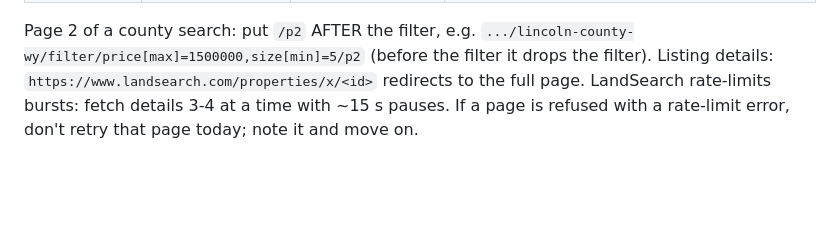
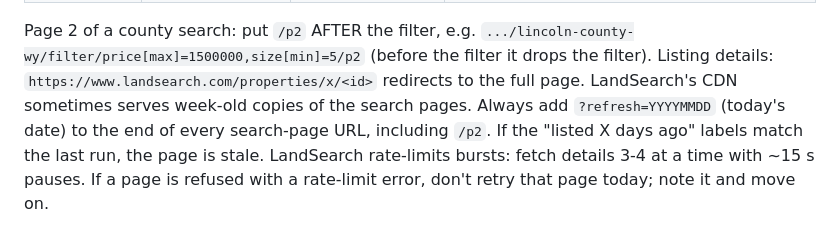
Before and after one commit to ShawnJSpencer/barn-finder, a Markdown page: tools/DAILY.md, the part around the change. Drawn GitHub-style; blank space fills up the shorter version.

Commit message:
DAILY.md: add cache-busting refresh parameter
Co-Authored-By: Claude Opus 5.5 <noreply@anthropic.com>
Claude-Session: https://claude.ai/code/session_01SYtsMbG7qEMFkWeJadkix3

```diff
--- a/tools/DAILY.md
+++ b/tools/DAILY.md
@@ -12,6 +12,7 @@ then merge, publish and email once. The task prompt supplies each location's coo
 Page 2 of a county search: put `/p2` AFTER the filter, e.g.
 `.../lincoln-county-wy/filter/price[max]=1500000,size[min]=5/p2` (before the filter it drops the filter).
 Listing details: `https://www.landsearch.com/properties/x/<id>` redirects to the full page.
+LandSearch's CDN sometimes serves week-old copies of the search pages. Always add `?refresh=YYYYMMDD` (today's date) to the end of every search-page URL, including `/p2`. If the "listed X days ago" labels match the last run, the page is stale.
 LandSearch rate-limits bursts: fetch details 3-4 at a time with ~15 s pauses. If a page is refused
 with a rate-limit error, don't retry that page today; note it and move on.
 
```
